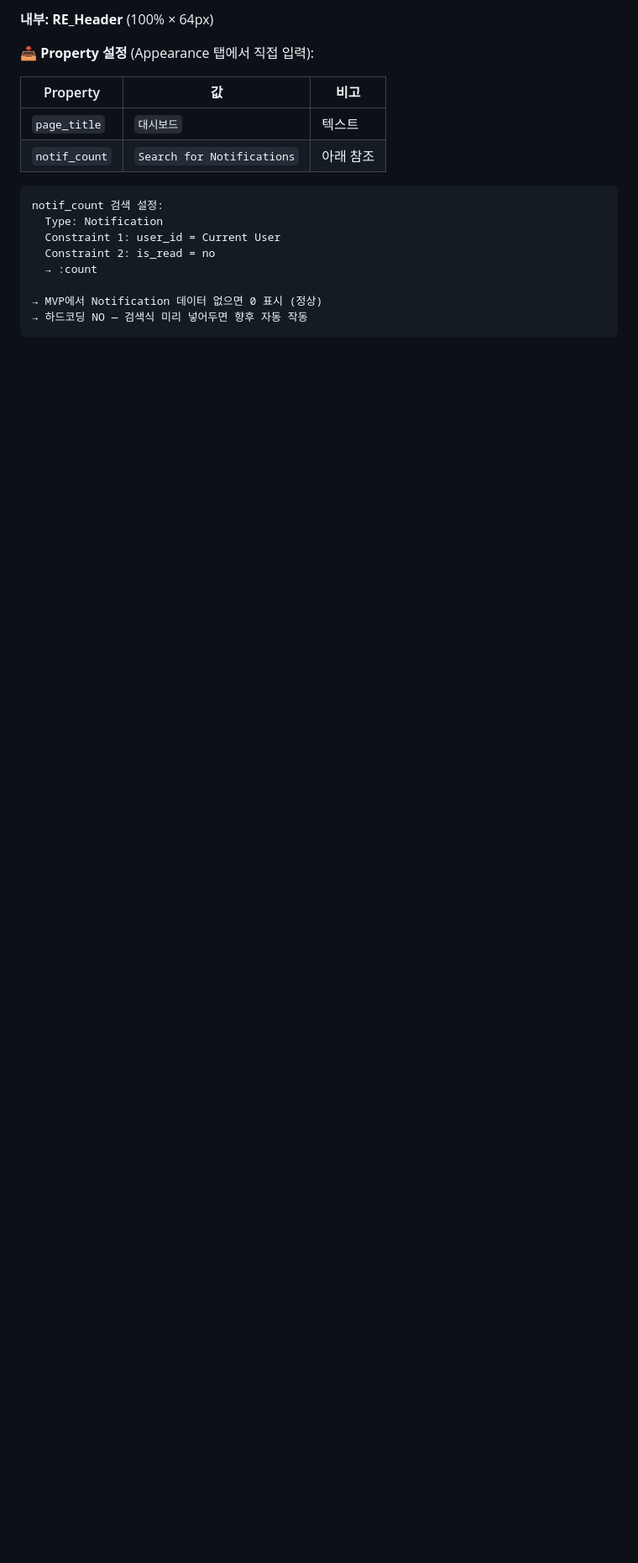
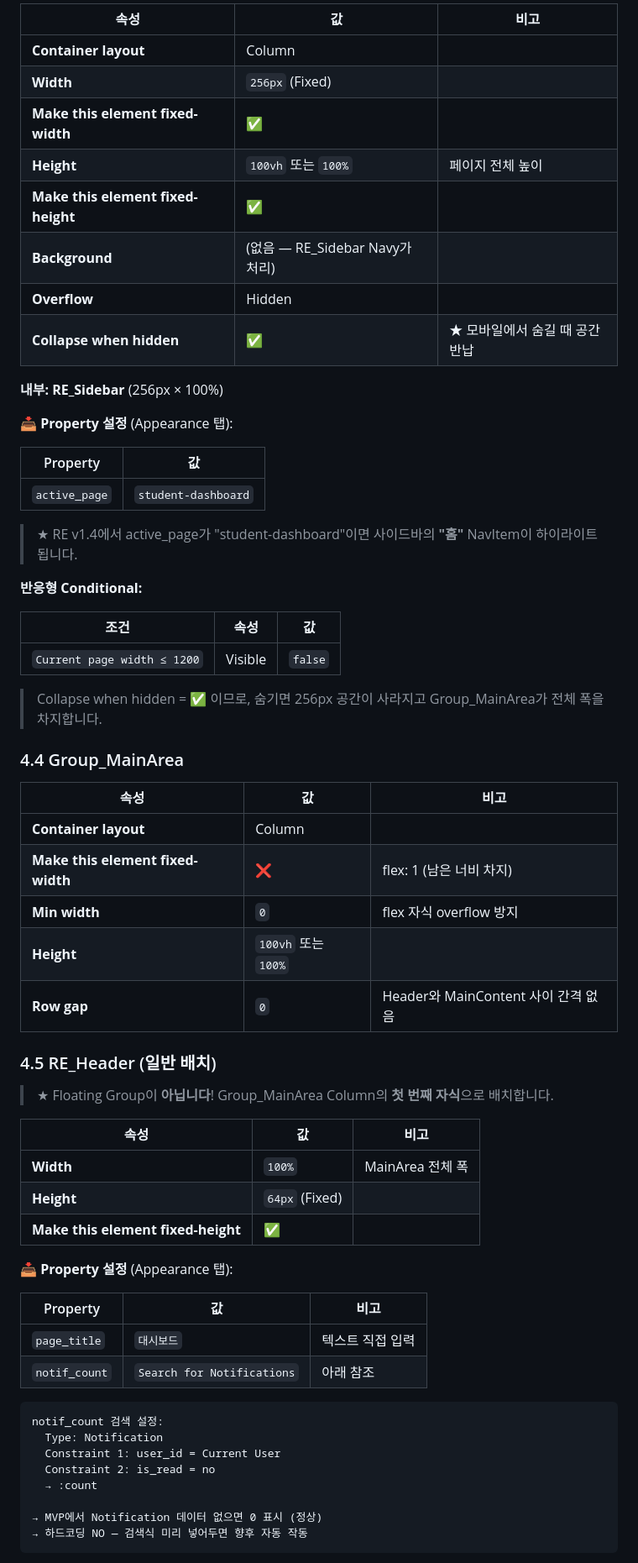
Before and after one commit to lucid1123-0329/mama-asst-prototype, a Markdown page: docs/MAMA-ASST_Guide_S01_StudentDashboard.md, the part around one of its changes. Shown at 84% size. Drawn GitHub-style; blank space fills up the shorter version.

````diff
--- a/docs/MAMA-ASST_Guide_S01_StudentDashboard.md
+++ b/docs/MAMA-ASST_Guide_S01_StudentDashboard.md
@@ -179,11 +204,59 @@ student-dashboard (Page, Column, 100%)
 
-**내부: RE_Header** (100% × 64px)
+| 속성 | 값 | 비고 |
+|------|-----|------|
+| **Container layout** | Column | |
+| **Width** | `256px` (Fixed) | |
+| **Make this element fixed-width** | ✅ | |
+| **Height** | `100vh` 또는 `100%` | 페이지 전체 높이 |
+| **Make this element fixed-height** | ✅ | |
+| **Background** | (없음 — RE_Sidebar Navy가 처리) | |
+| **Overflow** | Hidden | |
+| **Collapse when hidden** | ✅ | ★ 모바일에서 숨길 때 공간 반납 |
 
-📥 **Property 설정** (Appearance 탭에서 직접 입력):
+**내부: RE_Sidebar** (256px × 100%)
+
+📥 **Property 설정** (Appearance 탭):
+
+| Property | 값 |
+|----------|-----|
+| `active_page` | `student-dashboard` |
+
+> ★ RE v1.4에서 active_page가 "student-dashboard"이면 사이드바의 **"홈"** NavItem이 하이라이트됩니다.
+
+**반응형 Conditional:**
+
+| 조건 | 속성 | 값 |
+|------|------|-----|
+| `Current page width ≤ 1200` | Visible | `false` |
+
+> Collapse when hidden = ✅ 이므로, 숨기면 256px 공간이 사라지고
+> Group_MainArea가 전체 폭을 차지합니다.
+
+### 4.4 Group_MainArea
+
+| 속성 | 값 | 비고 |
+|------|-----|------|
+| **Container layout** | Column | |
+| **Make this element fixed-width** | ❌ | flex: 1 (남은 너비 차지) |
+| **Min width** | `0` | flex 자식 overflow 방지 |
+| **Height** | `100vh` 또는 `100%` | |
+| **Row gap** | `0` | Header와 MainContent 사이 간격 없음 |
+
+### 4.5 RE_Header (일반 배치)
+
+> ★ Floating Group이 **아닙니다**! Group_MainArea Column의 **첫 번째 자식**으로 배치합니다.
+
+| 속성 | 값 | 비고 |
+|------|-----|------|
+| **Width** | `100%` | MainArea 전체 폭 |
+| **Height** | `64px` (Fixed) | |
+| **Make this element fixed-height** | ✅ | |
+
+📥 **Property 설정** (Appearance 탭):
 
 | Property | 값 | 비고 |
 |----------|-----|------|
-| `page_title` | `대시보드` | 텍스트 |
+| `page_title` | `대시보드` | 텍스트 직접 입력 |
 | `notif_count` | `Search for Notifications` | 아래 참조 |
 
 ```
````
Also changed, not shown: other parts of docs/MAMA-ASST_Guide_S01_StudentDashboard.md (+93 -104 lines).
